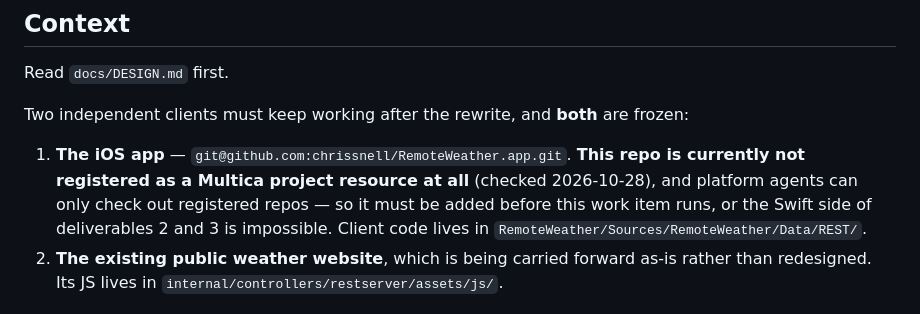
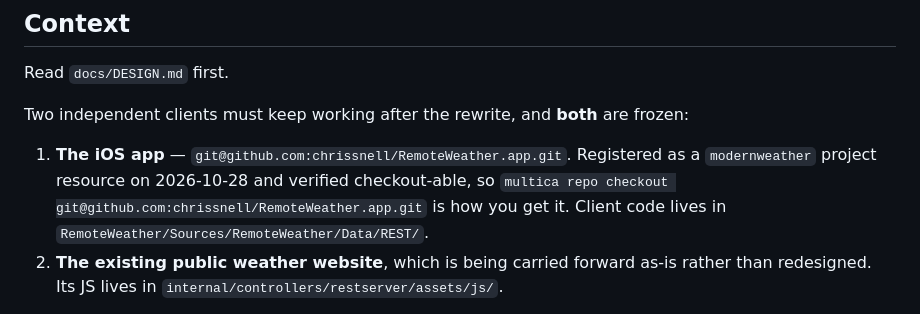
Before and after one commit to chrissnell/modernweather, a Markdown page: docs/rewrite/W1-frozen-contract.md, the part around the change. Rendered like a GitHub page.

Commit message:
docs/rewrite: W1 — iOS repo is registered; state how to check it out

```diff
--- a/docs/rewrite/W1-frozen-contract.md
+++ b/docs/rewrite/W1-frozen-contract.md
@@ -12,11 +12,10 @@ Read `docs/DESIGN.md` first.
 
 Two independent clients must keep working after the rewrite, and **both** are frozen:
 
-1. **The iOS app** — `git@github.com:chrissnell/RemoteWeather.app.git`. **This repo is currently not
-   registered as a Multica project resource at all** (checked 2026-10-28), and platform agents can
-   only check out registered repos — so it must be added before this work item runs, or the Swift
-   side of deliverables 2 and 3 is impossible. Client code lives in
-   `RemoteWeather/Sources/RemoteWeather/Data/REST/`.
+1. **The iOS app** — `git@github.com:chrissnell/RemoteWeather.app.git`. Registered as a
+   `modernweather` project resource on 2026-10-28 and verified checkout-able, so
+   `multica repo checkout git@github.com:chrissnell/RemoteWeather.app.git` is how you get it. Client
+   code lives in `RemoteWeather/Sources/RemoteWeather/Data/REST/`.
 2. **The existing public weather website**, which is being carried forward as-is rather than
    redesigned. Its JS lives in `internal/controllers/restserver/assets/js/`.
 
```
